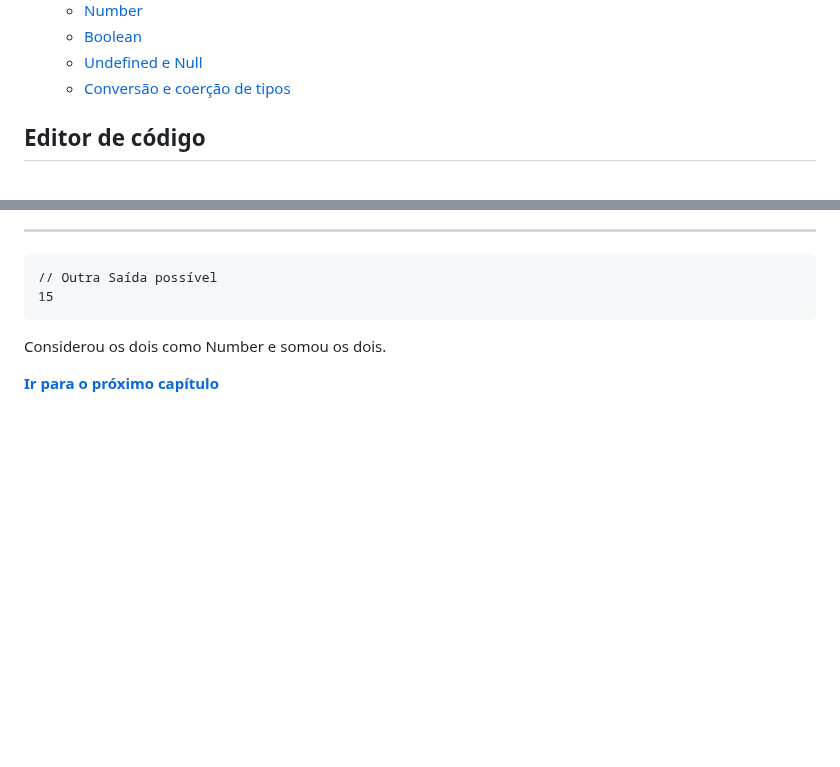
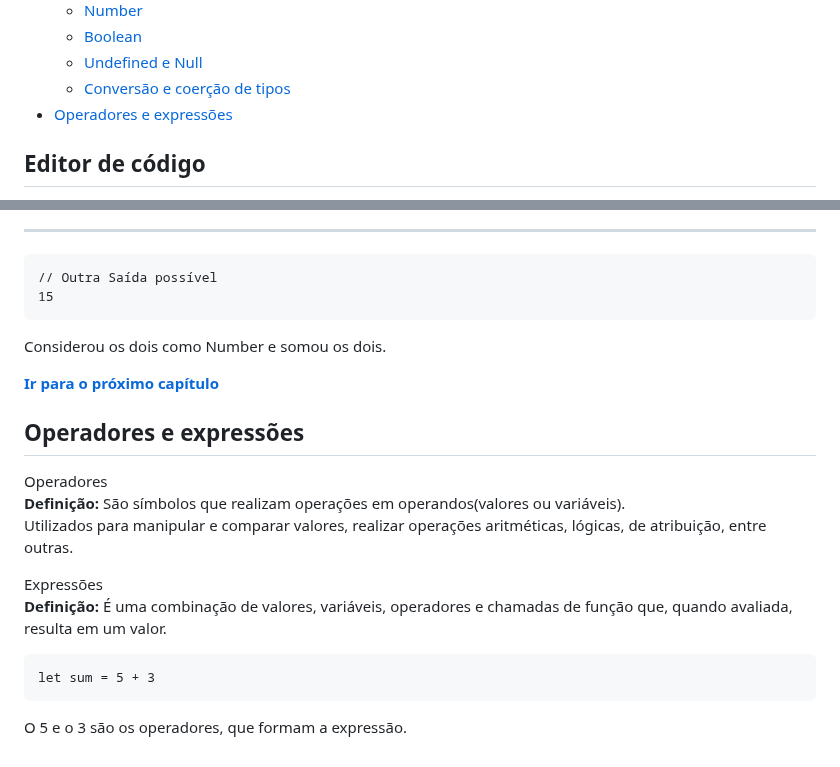
Before and after one commit to gabriellloc/learn-js, a Markdown page: README.md, 2 parts joined by grey strips. Drawn GitHub-style; blank space fills up the shorter version.

Commit message:
Operadores e expressões

```diff
--- a/README.md
+++ b/README.md
@@ -19,6 +19,7 @@ Me chamo Gabriel Oliveira e este repositório reúne tudo o que aprendi sobre o
     - [Boolean](#boolean)
     - [Undefined e Null](#undefined-e-null)
     - [Conversão e coerção de tipos](#conversão-e-coerção-de-tipos)
+- [Operadores e expressões](#operadores-e-expressões)
 
 ## Editor de código
 A escolha de um editor de código é pessoal. <br>
@@ -206,3 +207,17 @@ Considerou os dois como String e concatenou as duas Strings.
 Considerou os dois como Number e somou os dois.
 
 <strong>[Ir para o próximo capítulo](./read/cap2.md)</strong>
+
+## Operadores e expressões
+
+Operadores<br>
+<strong>Definição:</strong> São símbolos que realizam operações em operandos(valores ou variáveis).
+<br>
+Utilizados para manipular e comparar valores, realizar operações aritméticas, lógicas, de atribuição, entre outras.
+
+Expressões<br>
+<strong>Definição:</strong> É uma combinação de valores, variáveis, operadores e chamadas de função que, quando avaliada, resulta em um valor.
+
+    let sum = 5 + 3
+
+O 5 e o 3 são os operadores, que formam a expressão.
```
